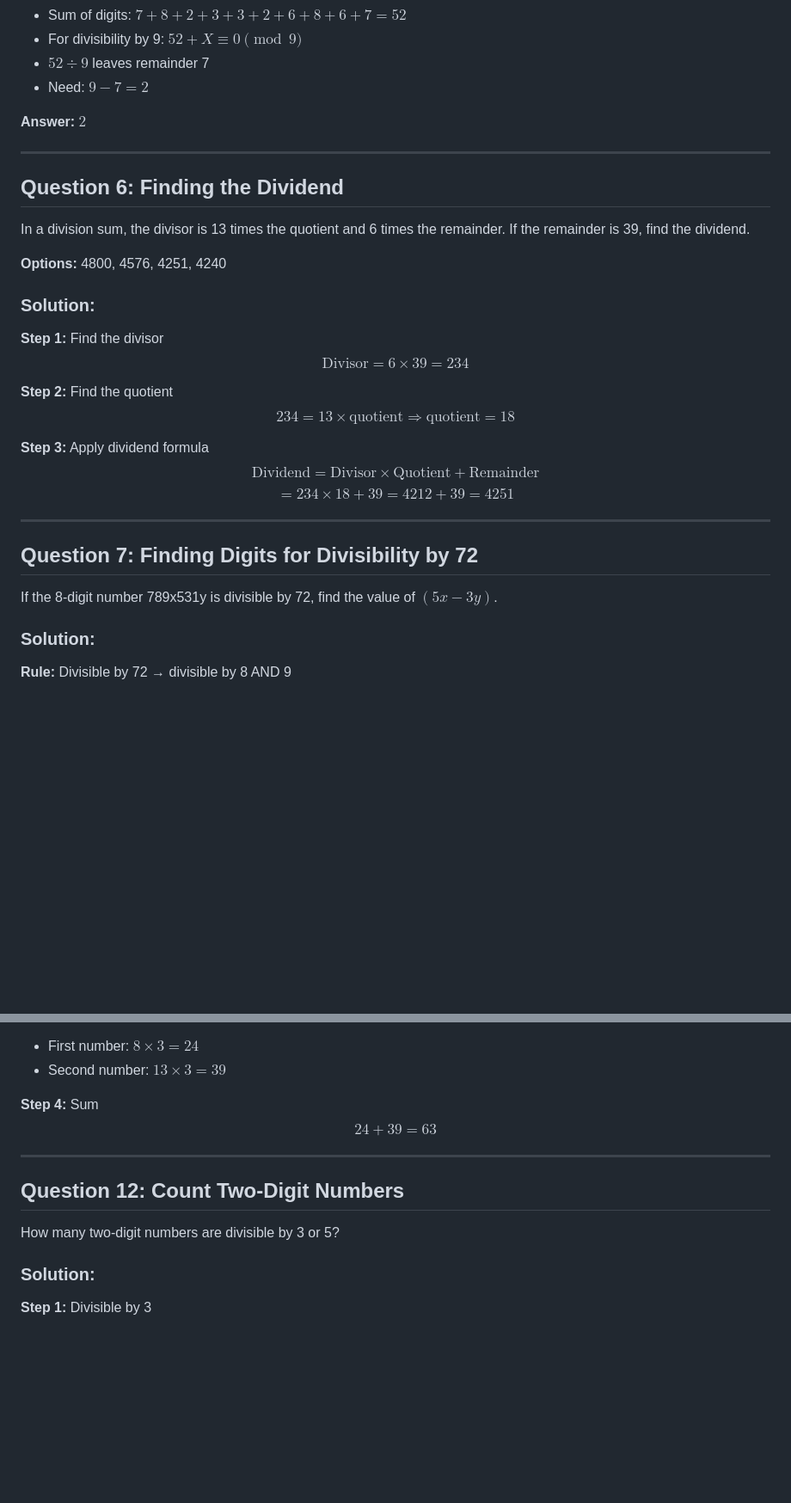
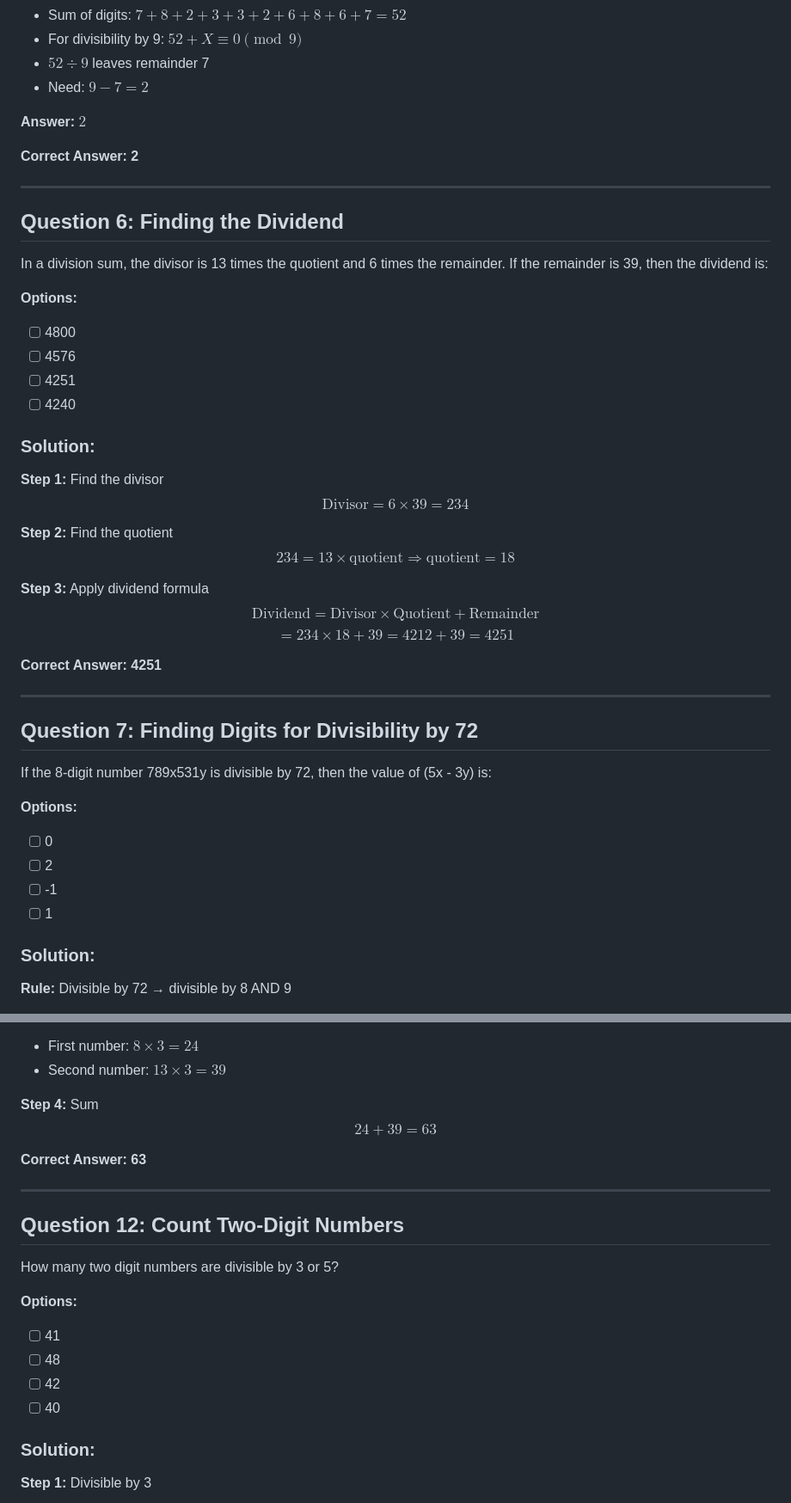
Before and after one commit to SuryaTeja-aiml/QALR, a Markdown page: Divisibility/problems.md, 2 parts joined by grey strips. Shown: that part at 86% size. Rendered like a GitHub page; blank space fills up the shorter version.

```diff
--- a/Divisibility/problems.md
+++ b/Divisibility/problems.md
@@ -101,13 +135,19 @@ An 11-digit number 7823326867X is divisible by 18. What is the value of X?
 
 **Answer:** $\boxed{2}$
 
+**Correct Answer: 2**
+
 ---
 
 ## **Question 6: Finding the Dividend**
 
-In a division sum, the divisor is 13 times the quotient and 6 times the remainder. If the remainder is 39, find the dividend.
+In a division sum, the divisor is 13 times the quotient and 6 times the remainder. If the remainder is 39, then the dividend is:
 
-**Options:** 4800, 4576, 4251, 4240
+**Options:**
+- [ ] 4800
+- [ ] 4576
+- [ ] 4251
+- [ ] 4240
 
 ### Solution:
 
@@ -121,11 +161,19 @@ $$234 = 13 \times \text{quotient} \Rightarrow \text{quotient} = 18$$
 $$\text{Dividend} = \text{Divisor} \times \text{Quotient} + \text{Remainder}$$
 $$= 234 \times 18 + 39 = 4212 + 39 = \boxed{4251}$$
 
+**Correct Answer: 4251**
+
 ---
 
 ## **Question 7: Finding Digits for Divisibility by 72**
 
-If the 8-digit number 789x531y is divisible by 72, find the value of $(5x - 3y)$.
+If the 8-digit number 789x531y is divisible by 72, then the value of (5x - 3y) is:
+
+**Options:**
+- [ ] 0
+- [ ] 2
+- [ ] -1
+- [ ] 1
 
 ### Solution:
 
@@ -229,11 +309,19 @@ $$k^2 = 9 \Rightarrow k = 3$$
 **Step 4:** Sum
 $$24 + 39 = \boxed{63}$$
 
+**Correct Answer: 63**
+
 ---
 
 ## **Question 12: Count Two-Digit Numbers**
 
-How many two-digit numbers are divisible by 3 or 5?
+How many two digit numbers are divisible by 3 or 5?
+
+**Options:**
+- [ ] 41
+- [ ] 48
+- [ ] 42
+- [ ] 40
 
 ### Solution:
 
```
Also changed, not shown: other parts of Divisibility/problems.md (+147 -19 lines).
